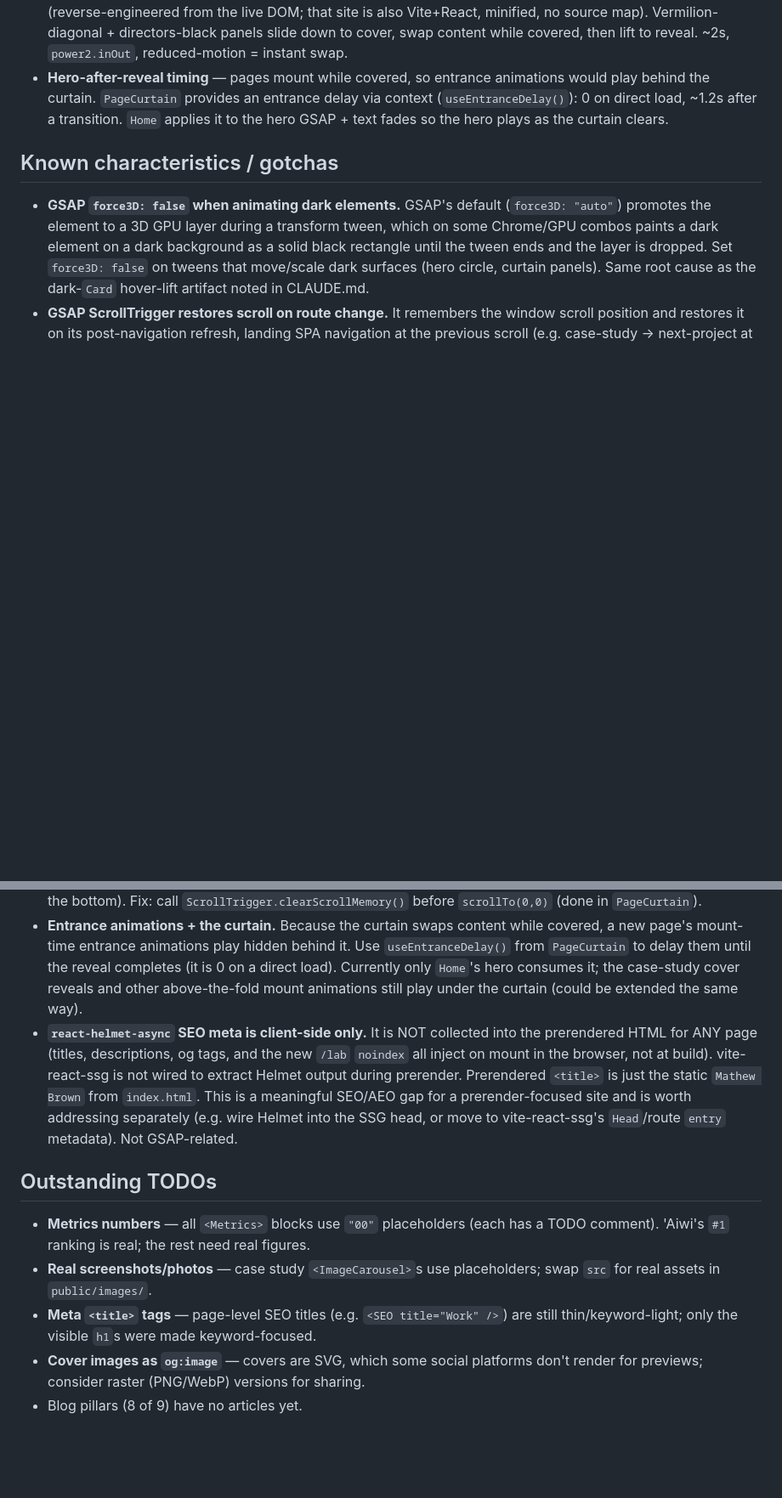
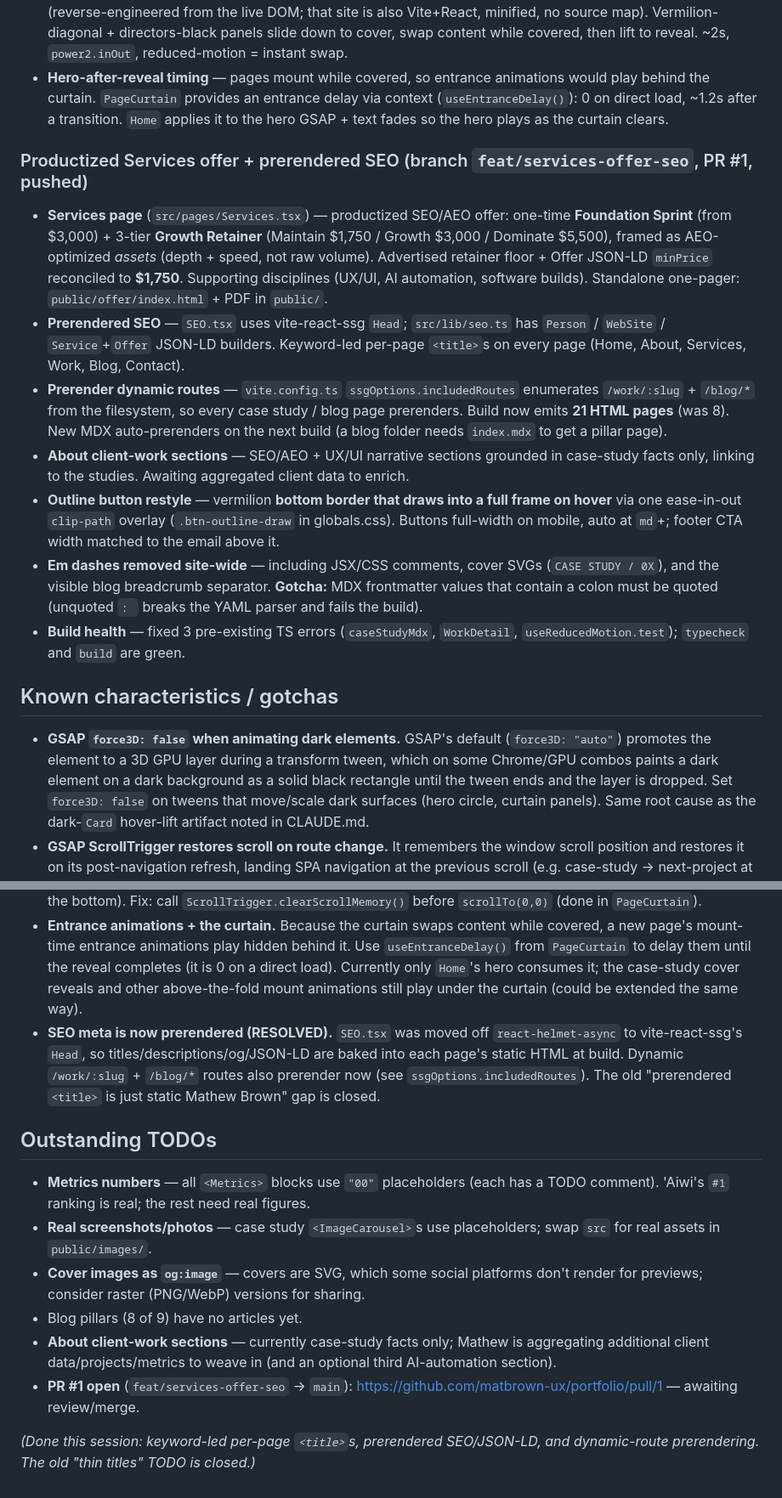
Before and after one commit to matbrown-ux/portfolio, a Markdown page: MEMORY.md, 2 parts joined by grey strips. Shown at 85% size. Rendered like a GitHub page; blank space fills up the shorter version.

Commit message:
docs: update MEMORY.md with Services offer, prerendered SEO, and session state
Co-Authored-By: Claude Opus 4.8 (1M context) <noreply@anthropic.com>

```diff
--- a/MEMORY.md
+++ b/MEMORY.md
@@ -101,17 +104,29 @@ Pillars render alphabetically by directory name. Only UX/UI Design currently has
 - **Page transition (curtain)** — replaced the Framer fade with a GSAP curtain inspired by thebookingflow.com (reverse-engineered from the live DOM; that site is also Vite+React, minified, no source map). Vermilion-diagonal + directors-black panels slide down to cover, swap content while covered, then lift to reveal. ~2s, `power2.inOut`, reduced-motion = instant swap.
 - **Hero-after-reveal timing** — pages mount while covered, so entrance animations would play behind the curtain. `PageCurtain` provides an entrance delay via context (`useEntranceDelay()`): 0 on direct load, ~1.2s after a transition. `Home` applies it to the hero GSAP + text fades so the hero plays as the curtain clears.
 
+### Productized Services offer + prerendered SEO (branch `feat/services-offer-seo`, PR #1, pushed)
+- **Services page** (`src/pages/Services.tsx`) — productized SEO/AEO offer: one-time **Foundation Sprint** (from $3,000) + 3-tier **Growth Retainer** (Maintain $1,750 / Growth $3,000 / Dominate $5,500), framed as AEO-optimized *assets* (depth + speed, not raw volume). Advertised retainer floor + Offer JSON-LD `minPrice` reconciled to **$1,750**. Supporting disciplines (UX/UI, AI automation, software builds). Standalone one-pager: `public/offer/index.html` + PDF in `public/`.
+- **Prerendered SEO** — `SEO.tsx` uses vite-react-ssg `Head`; `src/lib/seo.ts` has `Person` / `WebSite` / `Service`+`Offer` JSON-LD builders. Keyword-led per-page `<title>`s on every page (Home, About, Services, Work, Blog, Contact).
+- **Prerender dynamic routes** — `vite.config.ts` `ssgOptions.includedRoutes` enumerates `/work/:slug` + `/blog/*` from the filesystem, so every case study / blog page prerenders. Build now emits **21 HTML pages** (was 8). New MDX auto-prerenders on the next build (a blog folder needs `index.mdx` to get a pillar page).
+- **About client-work sections** — SEO/AEO + UX/UI narrative sections grounded in case-study facts only, linking to the studies. Awaiting aggregated client data to enrich.
+- **Outline button restyle** — vermilion **bottom border that draws into a full frame on hover** via one ease-in-out `clip-path` overlay (`.btn-outline-draw` in globals.css). Buttons full-width on mobile, auto at `md`+; footer CTA width matched to the email above it.
+- **Em dashes removed site-wide** — including JSX/CSS comments, cover SVGs (`CASE STUDY / 0X`), and the visible blog breadcrumb separator. **Gotcha:** MDX frontmatter values that contain a colon must be quoted (unquoted `: ` breaks the YAML parser and fails the build).
+- **Build health** — fixed 3 pre-existing TS errors (`caseStudyMdx`, `WorkDetail`, `useReducedMotion.test`); `typecheck` and `build` are green.
+
 ## Known characteristics / gotchas
 
 - **GSAP `force3D: false` when animating dark elements.** GSAP's default (`force3D: "auto"`) promotes the element to a 3D GPU layer during a transform tween, which on some Chrome/GPU combos paints a dark element on a dark background as a solid black rectangle until the tween ends and the layer is dropped. Set `force3D: false` on tweens that move/scale dark surfaces (hero circle, curtain panels). Same root cause as the dark-`Card` hover-lift artifact noted in CLAUDE.md.
 - **GSAP ScrollTrigger restores scroll on route change.** It remembers the window scroll position and restores it on its post-navigation refresh, landing SPA navigation at the previous scroll (e.g. case-study → next-project at the bottom). Fix: call `ScrollTrigger.clearScrollMemory()` before `scrollTo(0,0)` (done in `PageCurtain`).
 - **Entrance animations + the curtain.** Because the curtain swaps content while covered, a new page's mount-time entrance animations play hidden behind it. Use `useEntranceDelay()` from `PageCurtain` to delay them until the reveal completes (it is 0 on a direct load). Currently only `Home`'s hero consumes it; the case-study cover reveals and other above-the-fold mount animations still play under the curtain (could be extended the same way).
-- **`react-helmet-async` SEO meta is client-side only.** It is NOT collected into the prerendered HTML for ANY page (titles, descriptions, og tags, and the new `/lab` `noindex` all inject on mount in the browser, not at build). vite-react-ssg is not wired to extract Helmet output during prerender. Prerendered `<title>` is just the static `Mathew Brown` from `index.html`. This is a meaningful SEO/AEO gap for a prerender-focused site and is worth addressing separately (e.g. wire Helmet into the SSG head, or move to vite-react-ssg's `Head`/route `entry` metadata). Not GSAP-related.
+- **SEO meta is now prerendered (RESOLVED).** `SEO.tsx` was moved off `react-helmet-async` to vite-react-ssg's `Head`, so titles/descriptions/og/JSON-LD are baked into each page's static HTML at build. Dynamic `/work/:slug` + `/blog/*` routes also prerender now (see `ssgOptions.includedRoutes`). The old "prerendered `<title>` is just static Mathew Brown" gap is closed.
 
 ## Outstanding TODOs
 
 - **Metrics numbers** — all `<Metrics>` blocks use `"00"` placeholders (each has a TODO comment). 'Aiwi's `#1` ranking is real; the rest need real figures.
 - **Real screenshots/photos** — case study `<ImageCarousel>`s use placeholders; swap `src` for real assets in `public/images/`.
-- **Meta `<title>` tags** — page-level SEO titles (e.g. `<SEO title="Work" />`) are still thin/keyword-light; only the visible `h1`s were made keyword-focused.
 - **Cover images as `og:image`** — covers are SVG, which some social platforms don't render for previews; consider raster (PNG/WebP) versions for sharing.
 - Blog pillars (8 of 9) have no articles yet.
+- **About client-work sections** — currently case-study facts only; Mathew is aggregating additional client data/projects/metrics to weave in (and an optional third AI-automation section).
+- **PR #1 open** (`feat/services-offer-seo` → `main`): https://github.com/matbrown-ux/portfolio/pull/1 — awaiting review/merge.
+
+_(Done this session: keyword-led per-page `<title>`s, prerendered SEO/JSON-LD, and dynamic-route prerendering. The old "thin titles" TODO is closed.)_
```
Also changed, not shown: other parts of MEMORY.md (+6 -3 lines).
